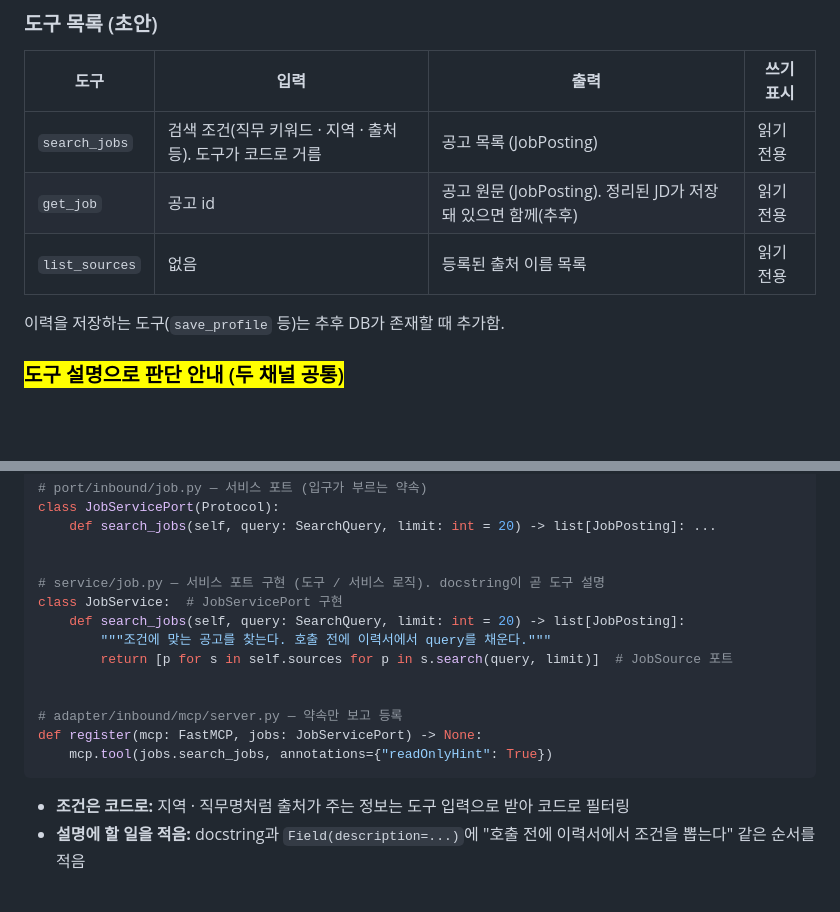
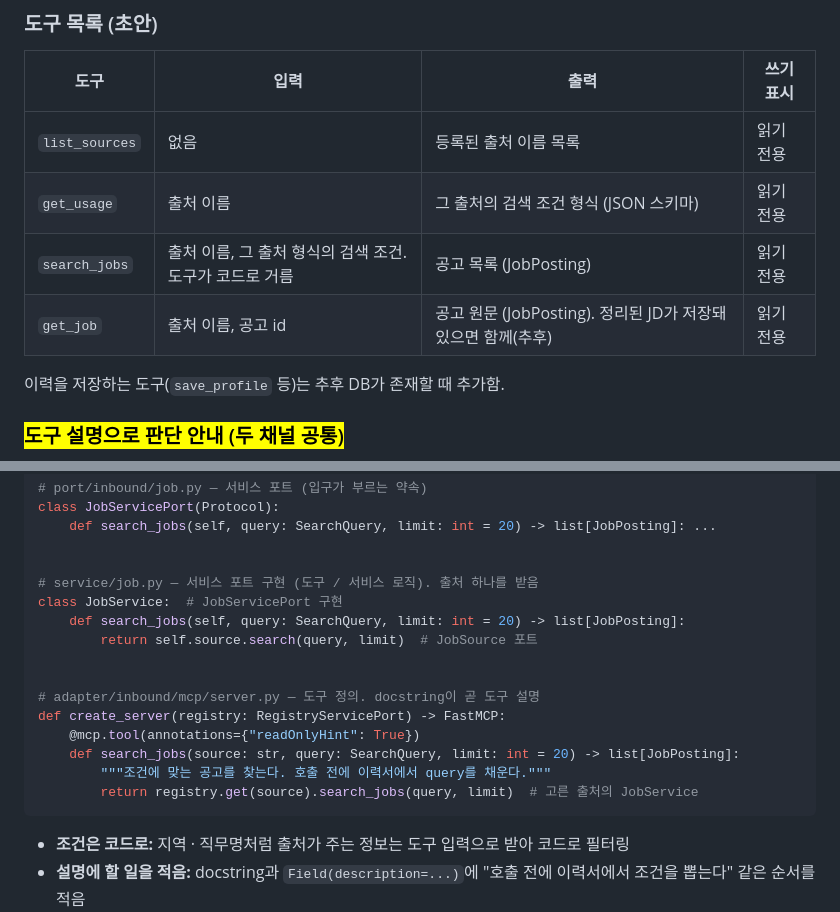
Before and after one commit to ai-agent-study-group/job-matching-agent, a Markdown page: docs/structure/llm.md, 2 parts joined by grey strips. Rendered like a GitHub page; blank space fills up the shorter version.

Commit message:
feat: list_sources와 source 인자로 출처 고르기 (#9)
Co-Authored-By: Claude Opus 5.5 <noreply@anthropic.com>
Claude-Session: https://claude.ai/code/session_01MZWkBxJ9rtBGTPL4XY9m66

````diff
--- a/docs/structure/llm.md
+++ b/docs/structure/llm.md
@@ -116,9 +116,10 @@ MCP 서버는 외부 클라이언트와 JMA 앱의 우리 agent가 같이 쓰는
 
 | 도구 | 입력 | 출력 | 쓰기 표시 |
 | --- | --- | --- | --- |
-| `search_jobs` | 검색 조건(직무 키워드 · 지역 · 출처 등). 도구가 코드로 거름 | 공고 목록 (JobPosting) | 읽기 전용 |
-| `get_job` | 공고 id | 공고 원문 (JobPosting). 정리된 JD가 저장돼 있으면 함께(추후) | 읽기 전용 |
 | `list_sources` | 없음 | 등록된 출처 이름 목록 | 읽기 전용 |
+| `get_usage` | 출처 이름 | 그 출처의 검색 조건 형식 (JSON 스키마) | 읽기 전용 |
+| `search_jobs` | 출처 이름, 그 출처 형식의 검색 조건. 도구가 코드로 거름 | 공고 목록 (JobPosting) | 읽기 전용 |
+| `get_job` | 출처 이름, 공고 id | 공고 원문 (JobPosting). 정리된 JD가 저장돼 있으면 함께(추후) | 읽기 전용 |
 
 이력을 저장하는 도구(`save_profile` 등)는 추후 DB가 존재할 때 추가함.
 
@@ -138,16 +139,18 @@ class JobServicePort(Protocol):
     def search_jobs(self, query: SearchQuery, limit: int = 20) -> list[JobPosting]: ...
 
 
-# service/job.py — 서비스 포트 구현 (도구 / 서비스 로직). docstring이 곧 도구 설명
+# service/job.py — 서비스 포트 구현 (도구 / 서비스 로직). 출처 하나를 받음
 class JobService:  # JobServicePort 구현
     def search_jobs(self, query: SearchQuery, limit: int = 20) -> list[JobPosting]:
-        """조건에 맞는 공고를 찾는다. 호출 전에 이력서에서 query를 채운다."""
-        return [p for s in self.sources for p in s.search(query, limit)]  # JobSource 포트
+        return self.source.search(query, limit)  # JobSource 포트
 
 
-# adapter/inbound/mcp/server.py — 약속만 보고 등록
-def register(mcp: FastMCP, jobs: JobServicePort) -> None:
-    mcp.tool(jobs.search_jobs, annotations={"readOnlyHint": True})
+# adapter/inbound/mcp/server.py — 도구 정의. docstring이 곧 도구 설명
+def create_server(registry: RegistryServicePort) -> FastMCP:
+    @mcp.tool(annotations={"readOnlyHint": True})
+    def search_jobs(source: str, query: SearchQuery, limit: int = 20) -> list[JobPosting]:
+        """조건에 맞는 공고를 찾는다. 호출 전에 이력서에서 query를 채운다."""
+        return registry.get(source).search_jobs(query, limit)  # 고른 출처의 JobService
 ```
 
 - **조건은 코드로:** 지역 · 직무명처럼 출처가 주는 정보는 도구 입력으로 받아 코드로 필터링
````
Also changed, not shown: docs/be/ticket-9.md (added, +144 -0 lines), docs/structure/be.md (+13 -8 lines), docs/assets/be/list-sources-hexagon.png (added), 6 other files.
